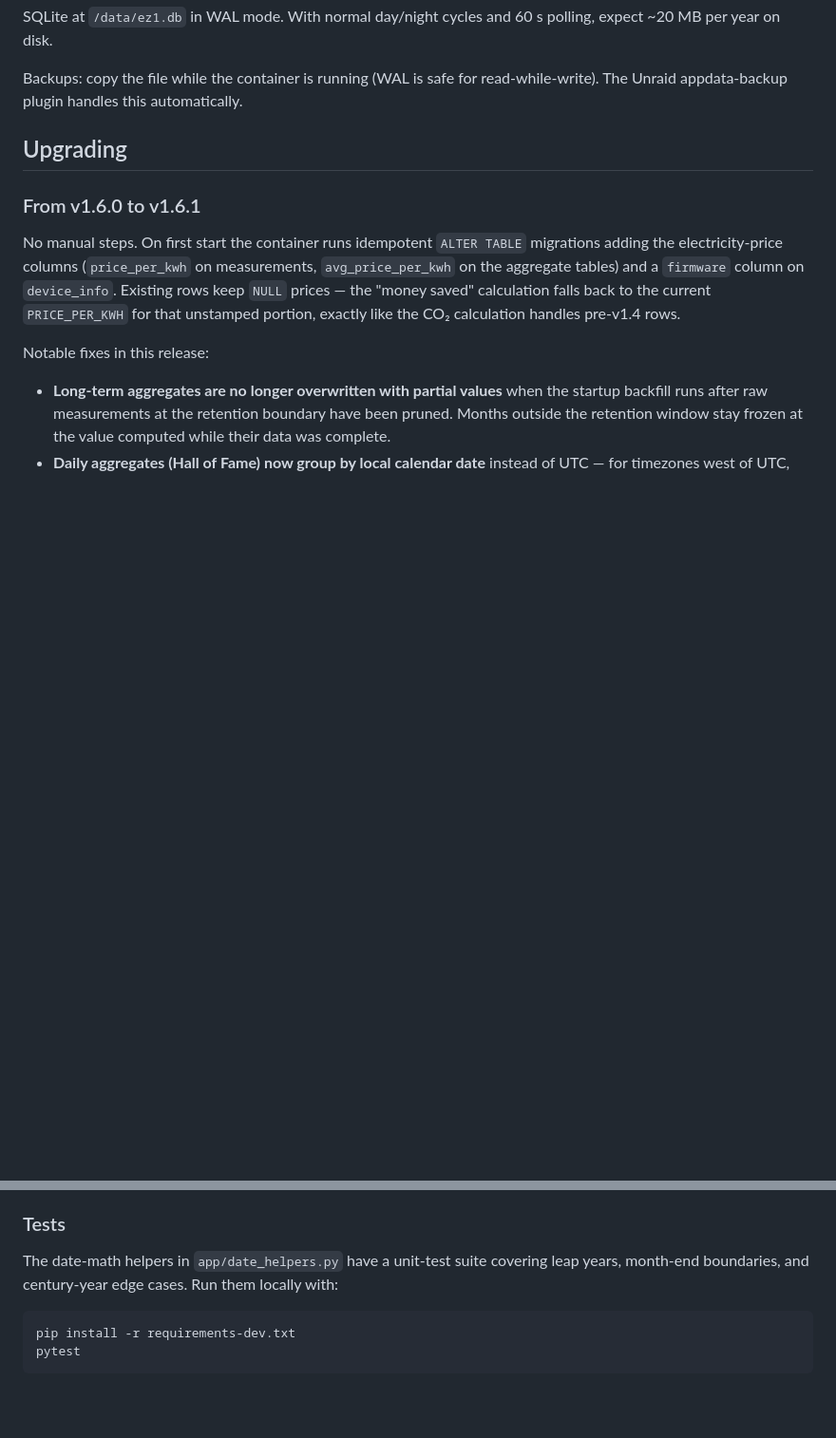
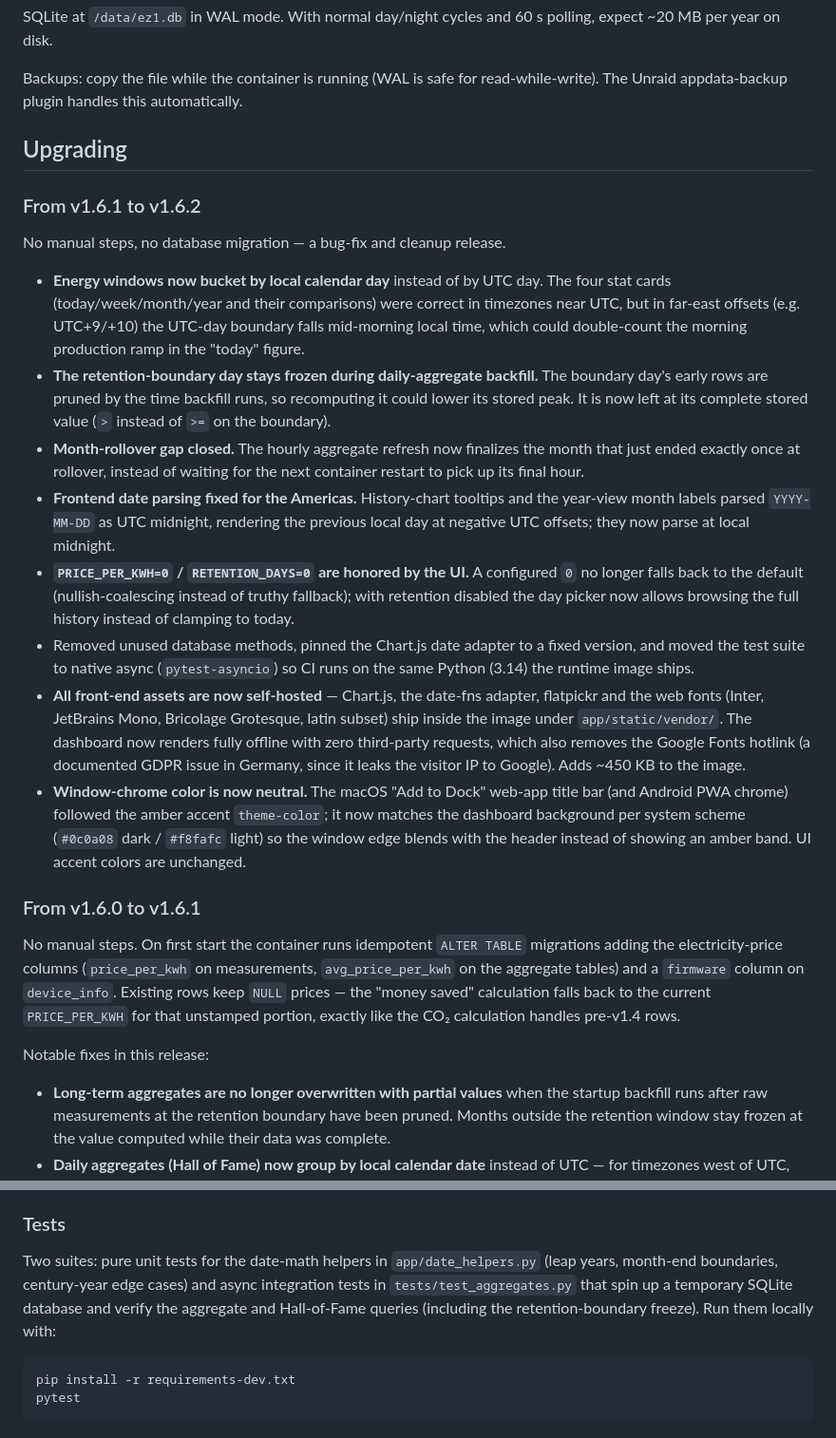
Before and after one commit to TehcSimon/ez1-monitor, a Markdown page: README.md, 2 parts joined by grey strips. Shown at 95% size. Drawn GitHub-style; blank space fills up the shorter version.

Commit message:
docs: add v1.6.2 upgrade notes and refresh the tests section

````diff
--- a/README.md
+++ b/README.md
@@ -281,6 +281,46 @@ automatically.
 
 ## Upgrading
 
+### From v1.6.1 to v1.6.2
+
+No manual steps, no database migration — a bug-fix and cleanup release.
+
+- **Energy windows now bucket by local calendar day** instead of by UTC
+  day. The four stat cards (today/week/month/year and their comparisons)
+  were correct in timezones near UTC, but in far-east offsets (e.g.
+  UTC+9/+10) the UTC-day boundary falls mid-morning local time, which
+  could double-count the morning production ramp in the "today" figure.
+- **The retention-boundary day stays frozen during daily-aggregate
+  backfill.** The boundary day's early rows are pruned by the time
+  backfill runs, so recomputing it could lower its stored peak. It is now
+  left at its complete stored value (`>` instead of `>=` on the boundary).
+- **Month-rollover gap closed.** The hourly aggregate refresh now
+  finalizes the month that just ended exactly once at rollover, instead
+  of waiting for the next container restart to pick up its final hour.
+- **Frontend date parsing fixed for the Americas.** History-chart tooltips
+  and the year-view month labels parsed `YYYY-MM-DD` as UTC midnight,
+  rendering the previous local day at negative UTC offsets; they now parse
+  at local midnight.
+- **`PRICE_PER_KWH=0` / `RETENTION_DAYS=0` are honored by the UI.** A
+  configured `0` no longer falls back to the default (nullish-coalescing
+  instead of truthy fallback); with retention disabled the day picker now
+  allows browsing the full history instead of clamping to today.
+- Removed unused database methods, pinned the Chart.js date adapter to a
+  fixed version, and moved the test suite to native async (`pytest-asyncio`)
+  so CI runs on the same Python (3.14) the runtime image ships.
+- **All front-end assets are now self-hosted** — Chart.js, the date-fns
+  adapter, flatpickr and the web fonts (Inter, JetBrains Mono, Bricolage
+  Grotesque, latin subset) ship inside the image under `app/static/vendor/`.
+  The dashboard now renders fully offline with zero third-party requests,
+  which also removes the Google Fonts hotlink (a documented GDPR issue in
+  Germany, since it leaks the visitor IP to Google). Adds ~450 KB to the
+  image.
+- **Window-chrome color is now neutral.** The macOS "Add to Dock" web-app
+  title bar (and Android PWA chrome) followed the amber accent
+  `theme-color`; it now matches the dashboard background per system scheme
+  (`#0c0a08` dark / `#f8fafc` light) so the window edge blends with the
+  header instead of showing an amber band. UI accent colors are unchanged.
+
 ### From v1.6.0 to v1.6.1
 
 No manual steps. On first start the container runs idempotent
@@ -383,9 +423,12 @@ the result to GHCR.
 
 ### Tests
 
-The date-math helpers in `app/date_helpers.py` have a unit-test suite
-covering leap years, month-end boundaries, and century-year edge cases.
-Run them locally with:
+Two suites: pure unit tests for the date-math helpers in
+`app/date_helpers.py` (leap years, month-end boundaries, century-year
+edge cases) and async integration tests in `tests/test_aggregates.py`
+that spin up a temporary SQLite database and verify the aggregate and
+Hall-of-Fame queries (including the retention-boundary freeze). Run them
+locally with:
 
 ```bash
 pip install -r requirements-dev.txt
````
